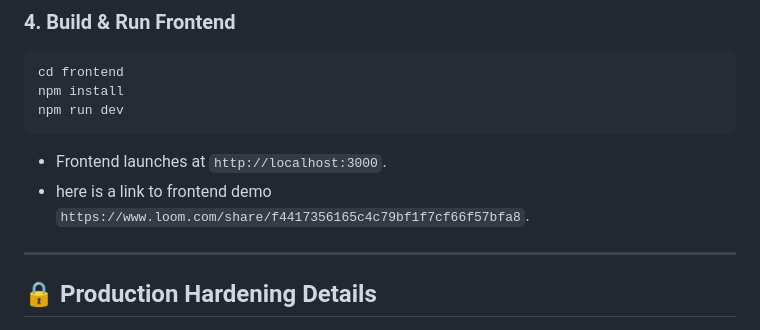
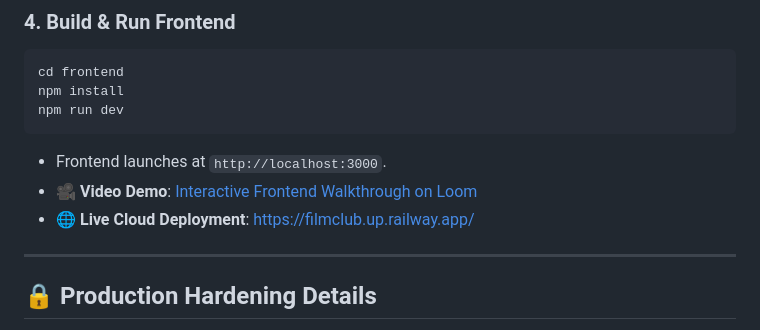
Before and after one commit to Gowtham0810-hype/Show-Time, a Markdown page: README.md, the part around one of its changes. GitHub-like rendering.

````diff
--- a/README.md
+++ b/README.md
@@ -225,7 +248,8 @@ npm install
 npm run dev
 ```
 - Frontend launches at `http://localhost:3000`.
-- here is a link to frontend demo `https://www.loom.com/share/f4417356165c4c79bf1f7cf66f57bfa8`.
+- 🎥 **Video Demo**: [Interactive Frontend Walkthrough on Loom](https://www.loom.com/share/f4417356165c4c79bf1f7cf66f57bfa8)
+- 🌐 **Live Cloud Deployment**: [https://filmclub.up.railway.app/](https://filmclub.up.railway.app/)
 ---
 
 ## 🔒 Production Hardening Details
````
Also changed, not shown: other parts of README.md (+23 -0 lines), assets/railway-production-architecture.png (added).
